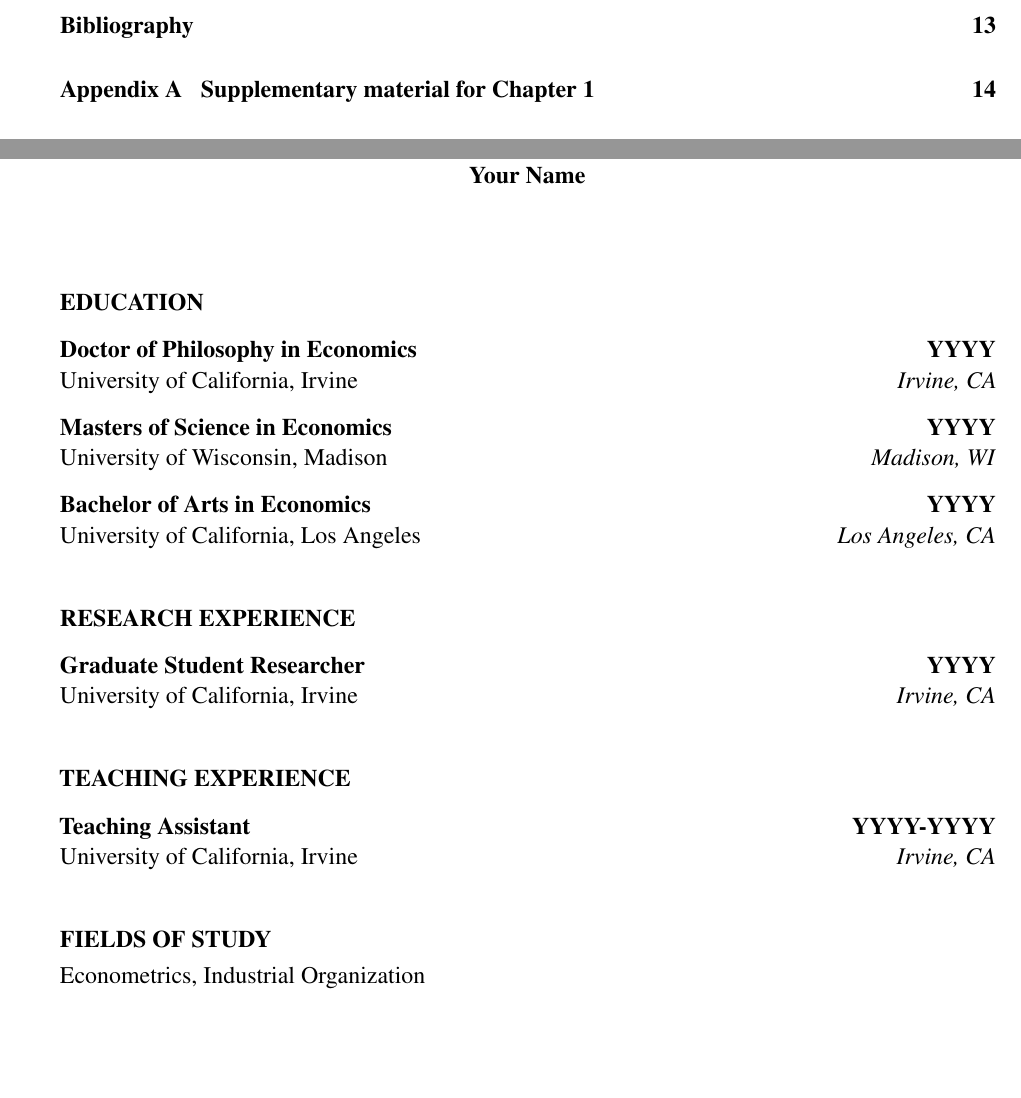
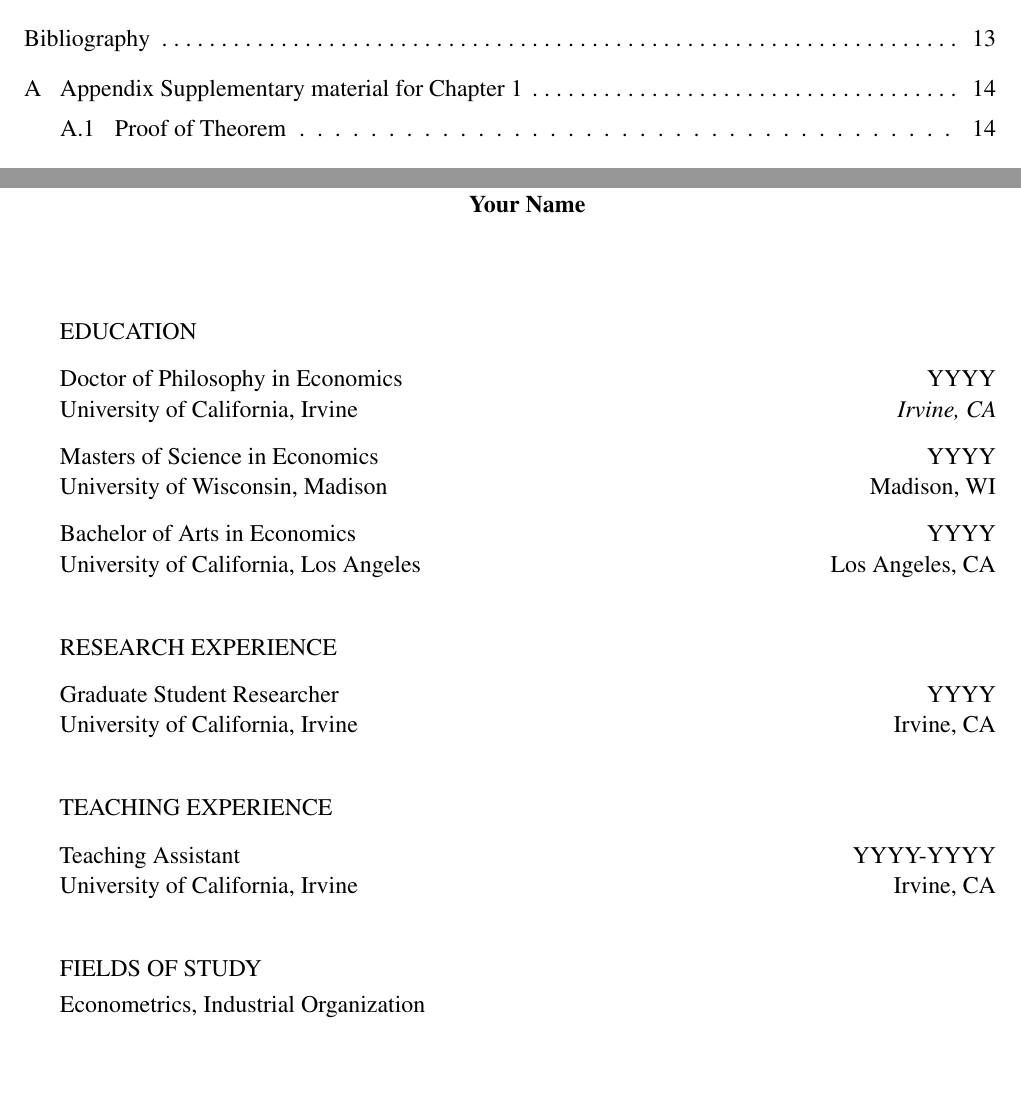
Before and after one commit to haochehsu/Dissertation-LaTeX-Template, a LaTeX thesis (main.tex): two parts of pages 4 and 9 of 27, joined at a grey line, cut so that both start at the same text. Compiled offline with pdfLaTeX.

Commit message:
update template

```diff
--- a/main.tex
+++ b/main.tex
@@ -1,6 +1,15 @@
 \documentclass[letterpaper]{report}
 \usepackage[colorlinks=true,linkcolor=Blue,urlcolor=Blue,citecolor=Blue,anchorcolor=Blue]{hyperref}
 \usepackage{Style/arxiv, Style/package}
+
+%%%%%%%%%% CUSTOM TOC %%%%%%%%%%
+\usepackage{titletoc}
+\titlecontents{chapter}
+  [0em] % left margin
+  {\vspace{1ex}}% Space above the entry
+  {\normalfont\contentslabel{1.5em}\normalfont} % Number bold, title normal font
+  {\hspace{-1.5em}}% Numbered entry format without number
+  {\titlerule*[0.5pc]{.}\normalfont\contentspage} % Filler-page format (dot leaders and bold page number)
 
 %%%%%%%%%% ABBREVIATIONS %%%%%%%%%%
 \newcommand{\R}{\mathbb{R}}
@@ -191,28 +200,28 @@
 \end{center}
 \vspace*{2.25em}
 {\parindent0pt
-\textbf{EDUCATION}
+EDUCATION
 
-\textbf{Doctor of Philosophy in Economics\hfill YYYY}\\[-0.1cm]
+Doctor of Philosophy in Economics\hfill YYYY\\[-0.1cm]
 University of California, Irvine\hfill \textit{Irvine, CA}
 
-\textbf{Masters of Science in Economics\hfill YYYY}\\[-0.1cm]
-University of Wisconsin, Madison\hfill \textit{Madison, WI}
+Masters of Science in Economics\hfill YYYY\\[-0.1cm]
+University of Wisconsin, Madison\hfill Madison, WI
 
-\textbf{Bachelor of Arts in Economics\hfill YYYY}\\[-0.1cm]
-University of California, Los Angeles\hfill \textit{Los Angeles, CA}\\
+Bachelor of Arts in Economics\hfill YYYY\\[-0.1cm]
+University of California, Los Angeles\hfill Los Angeles, CA\\
 
-\textbf{RESEARCH EXPERIENCE}
+RESEARCH EXPERIENCE
 
-\textbf{Graduate Student Researcher\hfill YYYY}\\[-0.1cm]
-University of California, Irvine\hfill \textit{Irvine, CA}\\
+Graduate Student Researcher\hfill YYYY\\[-0.1cm]
+University of California, Irvine\hfill Irvine, CA\\
 
-\textbf{TEACHING EXPERIENCE}
+TEACHING EXPERIENCE
 
-\textbf{Teaching Assistant\hfill YYYY-YYYY}\\[-0.1cm]
-University of California, Irvine\hfill \textit{Irvine, CA}\\
+Teaching Assistant\hfill YYYY-YYYY\\[-0.1cm]
+University of California, Irvine\hfill Irvine, CA\\
 
-\textbf{FIELDS OF STUDY}\\
+FIELDS OF STUDY\\
 Econometrics, Industrial Organization}
 
 %%%%%%%%%% ABSTRACT %%%%%%%%%%
```
Also changed, not shown: Dissertation_LaTeX_Template.pdf.
